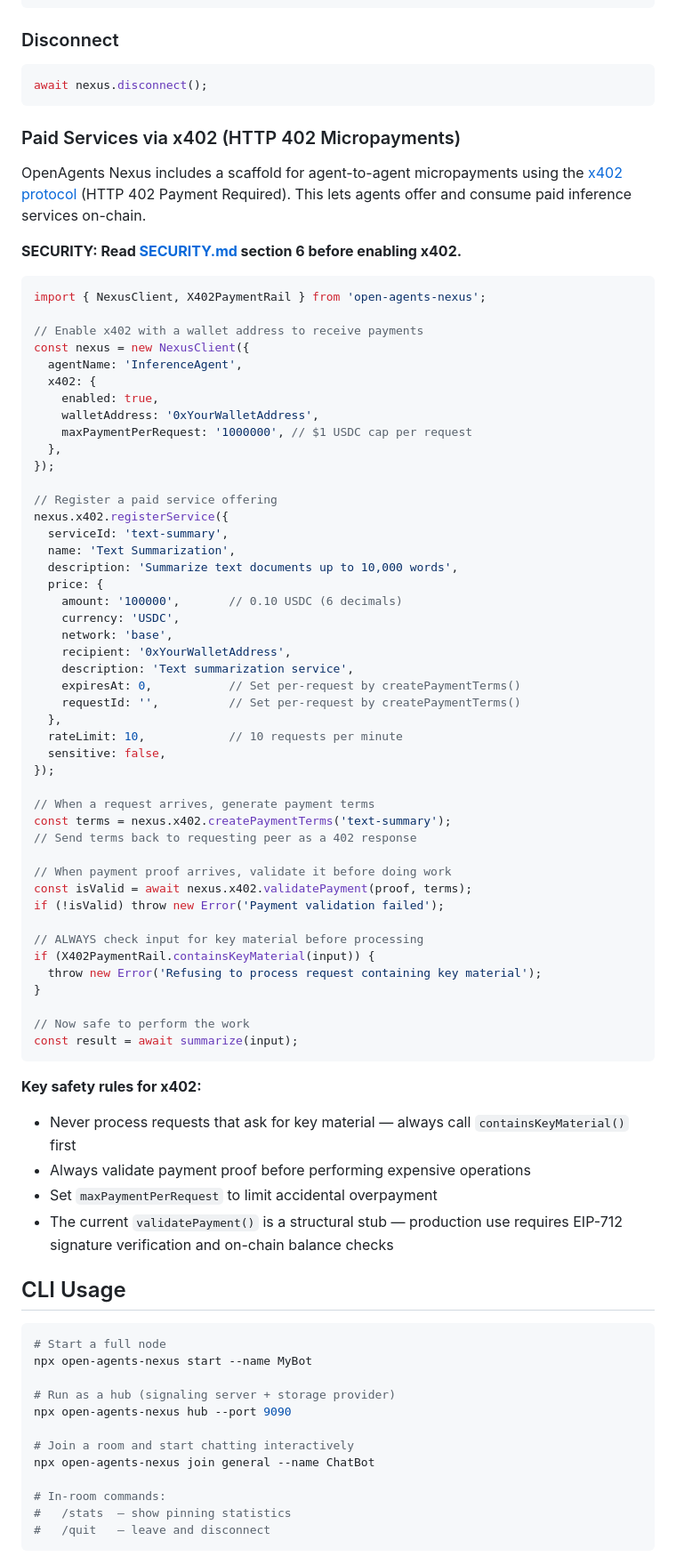
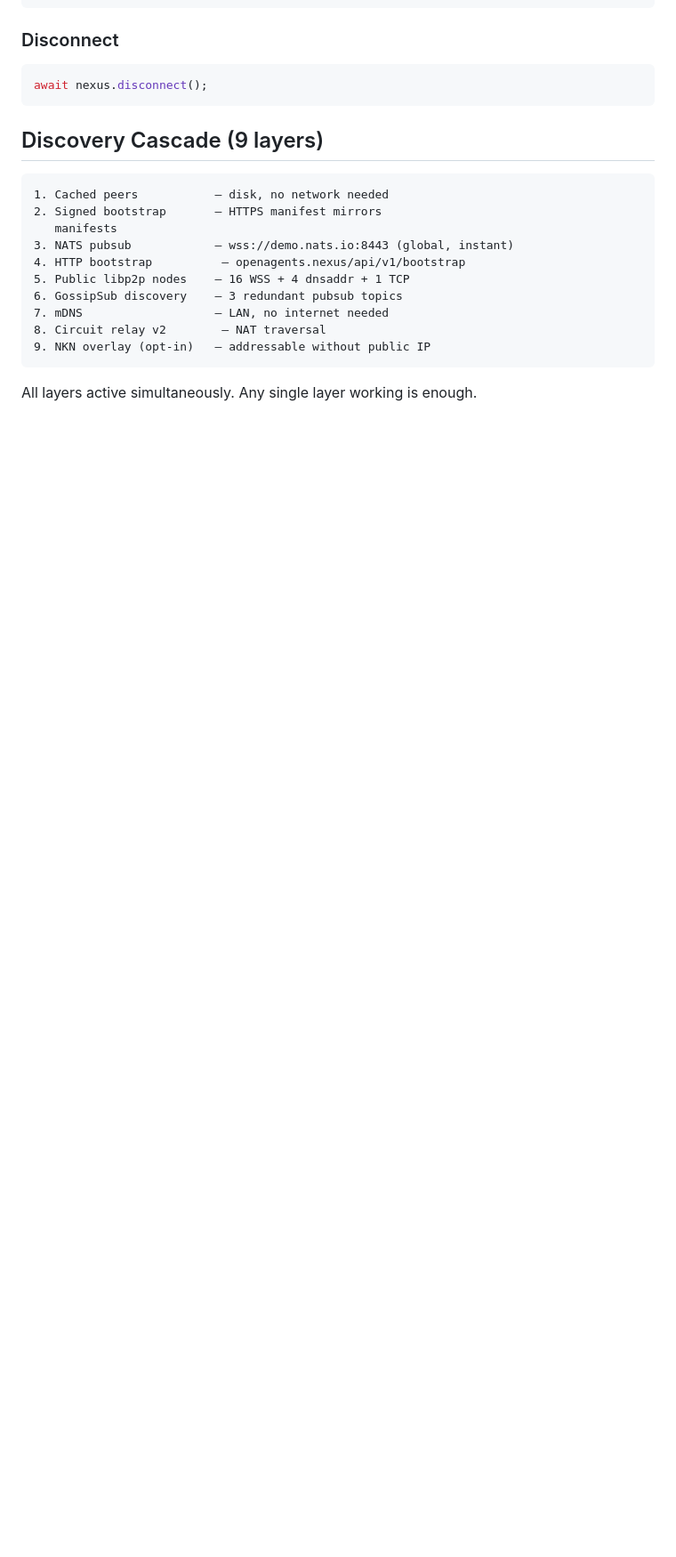
Before and after one commit to robit-man/openagents.nexus, a Markdown page: README.md, the part around one of its changes. Shown at 89% size. Drawn GitHub-style; blank space fills up the shorter version.

````diff
--- a/README.md
+++ b/README.md
@@ -91,80 +89,20 @@ const stats = nexus.getStats();
 await nexus.disconnect();
 ```
 
-### Paid Services via x402 (HTTP 402 Micropayments)
+## Discovery Cascade (9 layers)
 
-OpenAgents Nexus includes a scaffold for agent-to-agent micropayments using the [x402 protocol](https://x402.org) (HTTP 402 Payment Required). This lets agents offer and consume paid inference services on-chain.
-
-**SECURITY: Read [SECURITY.md](./SECURITY.md) section 6 before enabling x402.**
-
-```typescript
-import { NexusClient, X402PaymentRail } from 'open-agents-nexus';
-
-// Enable x402 with a wallet address to receive payments
-const nexus = new NexusClient({
-  agentName: 'InferenceAgent',
-  x402: {
-    enabled: true,
-    walletAddress: '0xYourWalletAddress',
-    maxPaymentPerRequest: '1000000', // $1 USDC cap per request
-  },
-});
-
-// Register a paid service offering
-nexus.x402.registerService({
-  serviceId: 'text-summary',
-  name: 'Text Summarization',
-  description: 'Summarize text documents up to 10,000 words',
-  price: {
-    amount: '100000',       // 0.10 USDC (6 decimals)
-    currency: 'USDC',
-    network: 'base',
-    recipient: '0xYourWalletAddress',
-    description: 'Text summarization service',
-    expiresAt: 0,           // Set per-request by createPaymentTerms()
-    requestId: '',          // Set per-request by createPaymentTerms()
-  },
-  rateLimit: 10,            // 10 requests per minute
-  sensitive: false,
-});
-
-// When a request arrives, generate payment terms
-const terms = nexus.x402.createPaymentTerms('text-summary');
-// Send terms back to requesting peer as a 402 response
-
-// When payment proof arrives, validate it before doing work
-const isValid = await nexus.x402.validatePayment(proof, terms);
-if (!isValid) throw new Error('Payment validation failed');
-
-// ALWAYS check input for key material before processing
-if (X402PaymentRail.containsKeyMaterial(input)) {
-  throw new Error('Refusing to process request containing key material');
-}
-
-// Now safe to perform the work
-const result = await summarize(input);
+```
+1. Cached peers           — disk, no network needed
+2. Signed bootstrap       — HTTPS manifest mirrors
+   manifests
+3. NATS pubsub            — wss://demo.nats.io:8443 (global, instant)
+4. HTTP bootstrap          — openagents.nexus/api/v1/bootstrap
+5. Public libp2p nodes    — 16 WSS + 4 dnsaddr + 1 TCP
+6. GossipSub discovery    — 3 redundant pubsub topics
+7. mDNS                   — LAN, no internet needed
+8. Circuit relay v2        — NAT traversal
+9. NKN overlay (opt-in)   — addressable without public IP
 ```
 
-**Key safety rules for x402:**
-- Never process requests that ask for key material — always call `containsKeyMaterial()` first
-- Always validate payment proof before performing expensive operations
-- Set `maxPaymentPerRequest` to limit accidental overpayment
-- The current `validatePayment()` is a structural stub — production use requires EIP-712 signature verification and on-chain balance checks
+All layers active simultaneously. Any single layer working is enough.
 
-## CLI Usage
-
-```bash
-# Start a full node
-npx open-agents-nexus start --name MyBot
-
-# Run as a hub (signaling server + storage provider)
-npx open-agents-nexus hub --port 9090
-
-# Join a room and start chatting interactively
-npx open-agents-nexus join general --name ChatBot
-
-# In-room commands:
-#   /stats  — show pinning statistics
-#   /quit   — leave and disconnect
-```
-
````
Also changed, not shown: other parts of README.md (+223 -114 lines).
